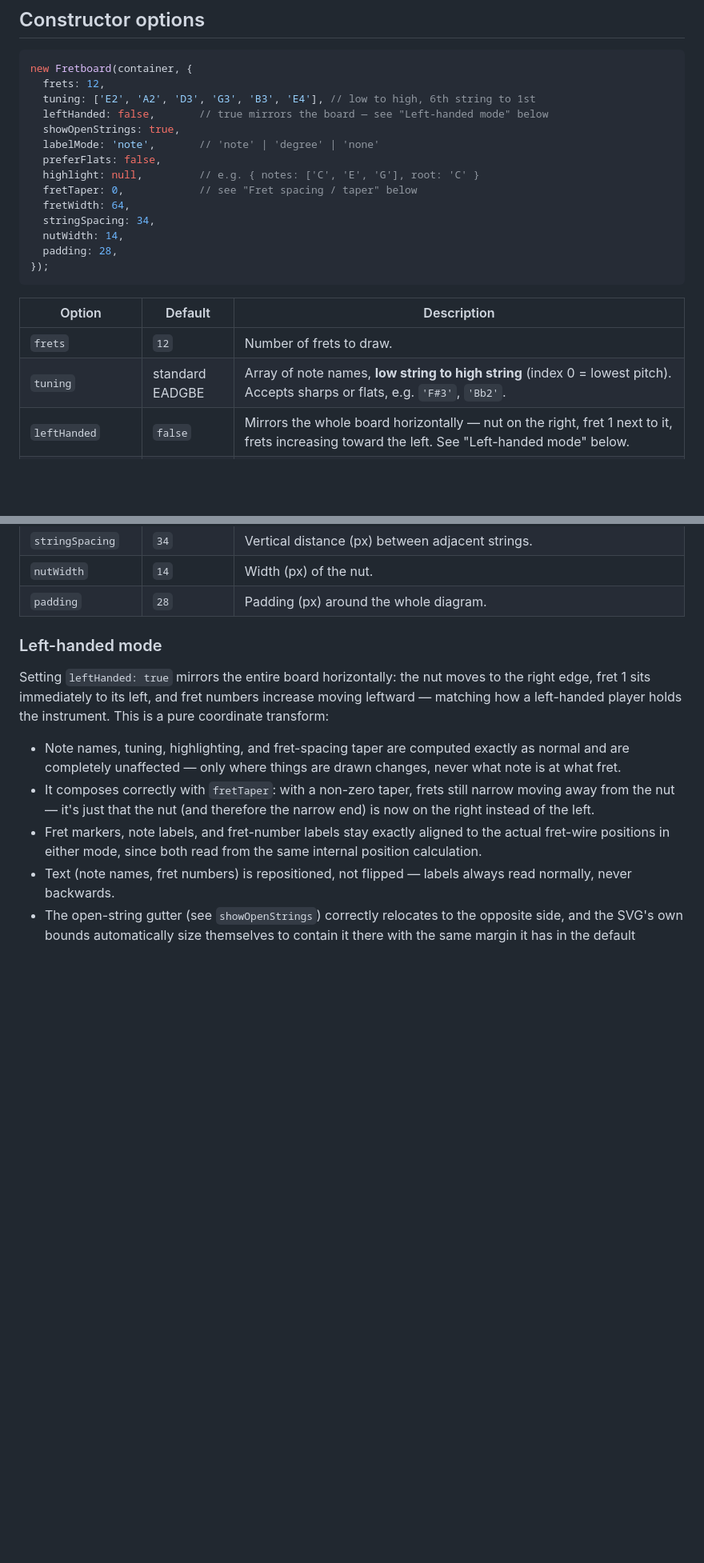
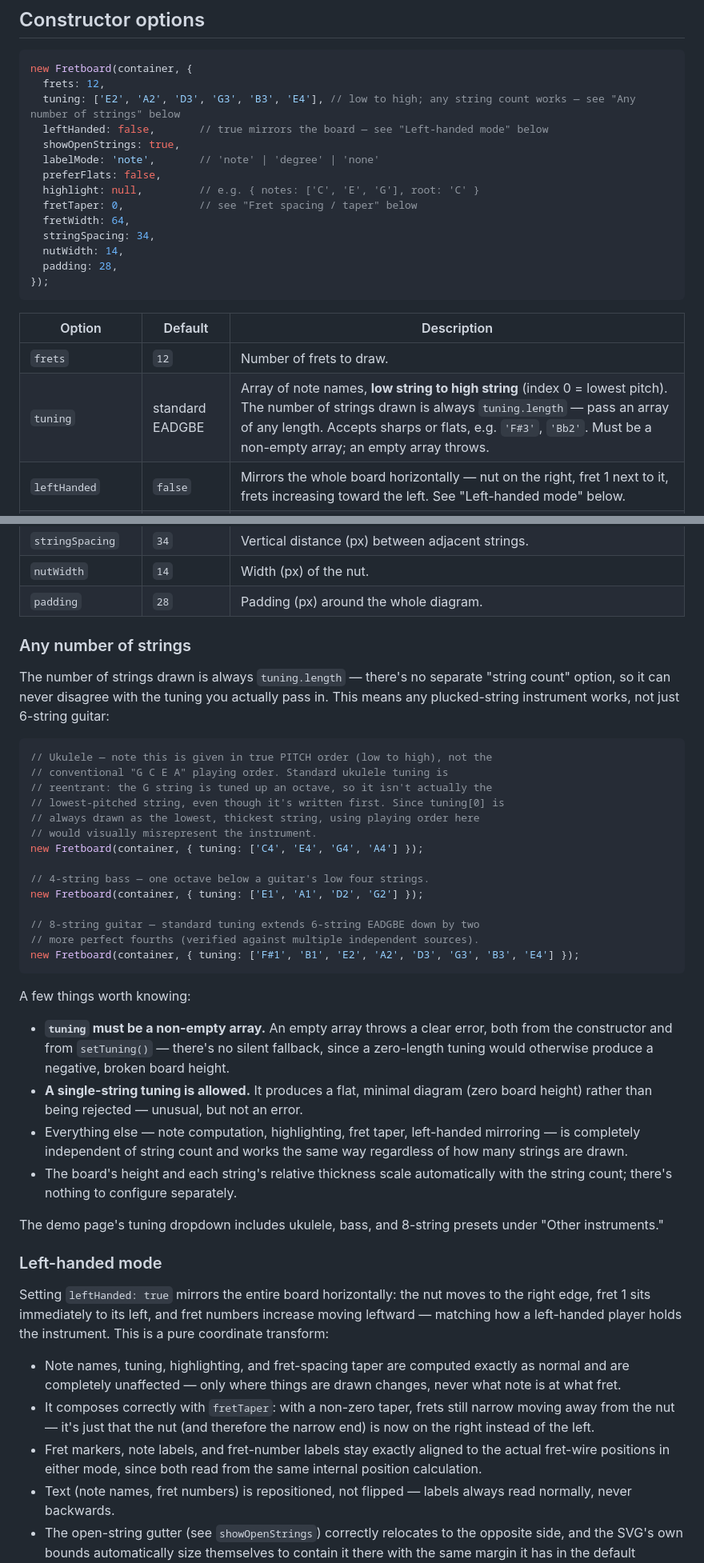
Before and after one commit to craigdanj/fretboard-js, a Markdown page: README.md, 2 parts joined by grey strips. Shown at 80% size. GitHub-like rendering; blank space fills up the shorter version.

Commit message:
Update readme with latest code documentation

````diff
--- a/README.md
+++ b/README.md
@@ -52,7 +53,7 @@ Otherwise it attaches itself to `window.Fretboard` when loaded as a plain `<scri
 ```js
 new Fretboard(container, {
   frets: 12,
-  tuning: ['E2', 'A2', 'D3', 'G3', 'B3', 'E4'], // low to high, 6th string to 1st
+  tuning: ['E2', 'A2', 'D3', 'G3', 'B3', 'E4'], // low to high; any string count works — see "Any number of strings" below
   leftHanded: false,       // true mirrors the board — see "Left-handed mode" below
   showOpenStrings: true,
   labelMode: 'note',       // 'note' | 'degree' | 'none'
@@ -69,7 +70,7 @@ new Fretboard(container, {
 | Option | Default | Description |
 |---|---|---|
 | `frets` | `12` | Number of frets to draw. |
-| `tuning` | standard EADGBE | Array of note names, **low string to high string** (index 0 = lowest pitch). Accepts sharps or flats, e.g. `'F#3'`, `'Bb2'`. |
+| `tuning` | standard EADGBE | Array of note names, **low string to high string** (index 0 = lowest pitch). The number of strings drawn is always `tuning.length` — pass an array of any length. Accepts sharps or flats, e.g. `'F#3'`, `'Bb2'`. Must be a non-empty array; an empty array throws. |
 | `leftHanded` | `false` | Mirrors the whole board horizontally — nut on the right, fret 1 next to it, frets increasing toward the left. See "Left-handed mode" below. |
 | `showOpenStrings` | `true` | Draws a small zone to the left of the nut with each string's open-note label. In `leftHanded` mode, this zone (and its notes) correctly relocates to the right of the nut instead. |
 | `labelMode` | `'note'` | `'note'` labels each fret with its note name; `'degree'` labels it with its scale degree relative to `highlight.root` (see "Scale-degree labels" below); `'none'` draws the board with no note labels at all. |
@@ -80,6 +81,36 @@ new Fretboard(container, {
 | `stringSpacing` | `34` | Vertical distance (px) between adjacent strings. |
 | `nutWidth` | `14` | Width (px) of the nut. |
 | `padding` | `28` | Padding (px) around the whole diagram. |
+
+### Any number of strings
+
+The number of strings drawn is always `tuning.length` — there's no separate "string count" option, so it can never disagree with the tuning you actually pass in. This means any plucked-string instrument works, not just 6-string guitar:
+
+```js
+// Ukulele — note this is given in true PITCH order (low to high), not the
+// conventional "G C E A" playing order. Standard ukulele tuning is
+// reentrant: the G string is tuned up an octave, so it isn't actually the
+// lowest-pitched string, even though it's written first. Since tuning[0] is
+// always drawn as the lowest, thickest string, using playing order here
+// would visually misrepresent the instrument.
+new Fretboard(container, { tuning: ['C4', 'E4', 'G4', 'A4'] });
+
+// 4-string bass — one octave below a guitar's low four strings.
+new Fretboard(container, { tuning: ['E1', 'A1', 'D2', 'G2'] });
+
+// 8-string guitar — standard tuning extends 6-string EADGBE down by two
+// more perfect fourths (verified against multiple independent sources).
+new Fretboard(container, { tuning: ['F#1', 'B1', 'E2', 'A2', 'D3', 'G3', 'B3', 'E4'] });
+```
+
+A few things worth knowing:
+
+- **`tuning` must be a non-empty array.** An empty array throws a clear error, both from the constructor and from `setTuning()` — there's no silent fallback, since a zero-length tuning would otherwise produce a negative, broken board height.
+- **A single-string tuning is allowed.** It produces a flat, minimal diagram (zero board height) rather than being rejected — unusual, but not an error.
+- Everything else — note computation, highlighting, fret taper, left-handed mirroring — is completely independent of string count and works the same way regardless of how many strings are drawn.
+- The board's height and each string's relative thickness scale automatically with the string count; there's nothing to configure separately.
+
+The demo page's tuning dropdown includes ukulele, bass, and 8-string presets under "Other instruments."
 
 ### Left-handed mode
 
````
Also changed, not shown: other parts of README.md (+2 -1 lines).
